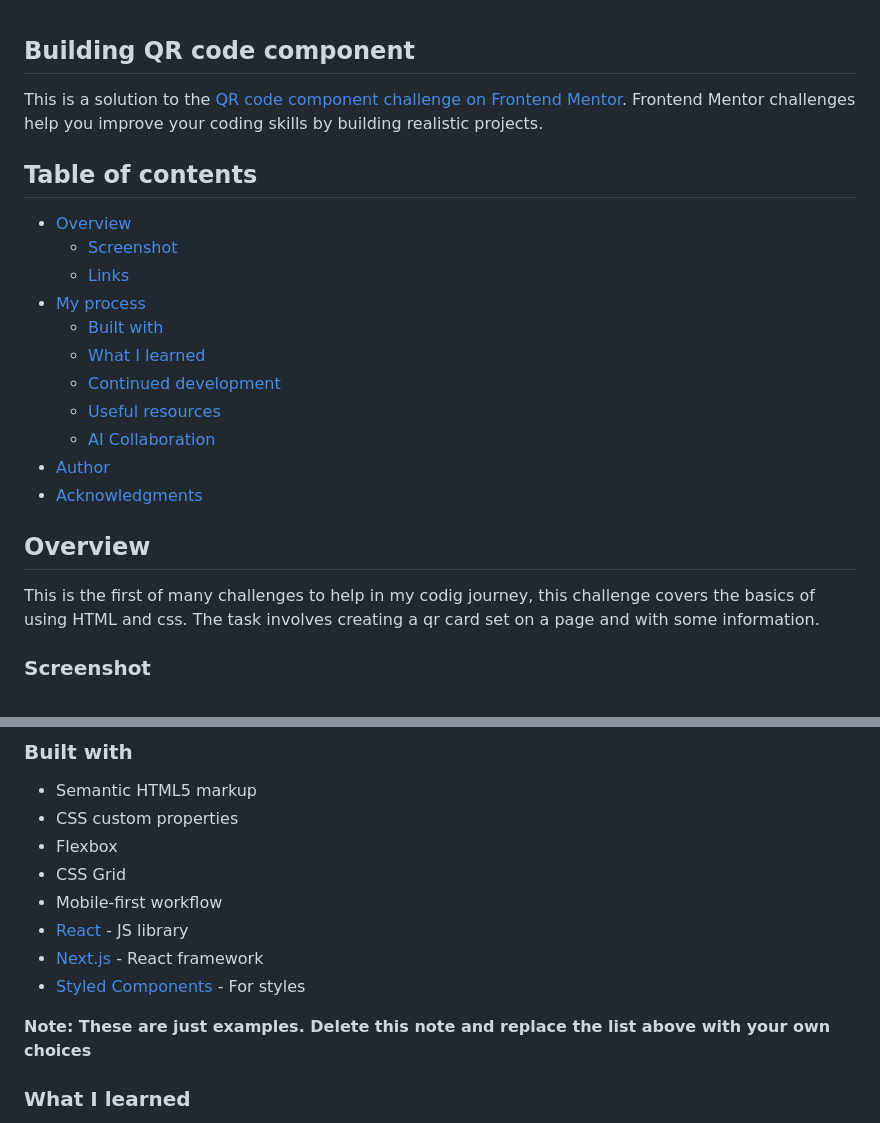
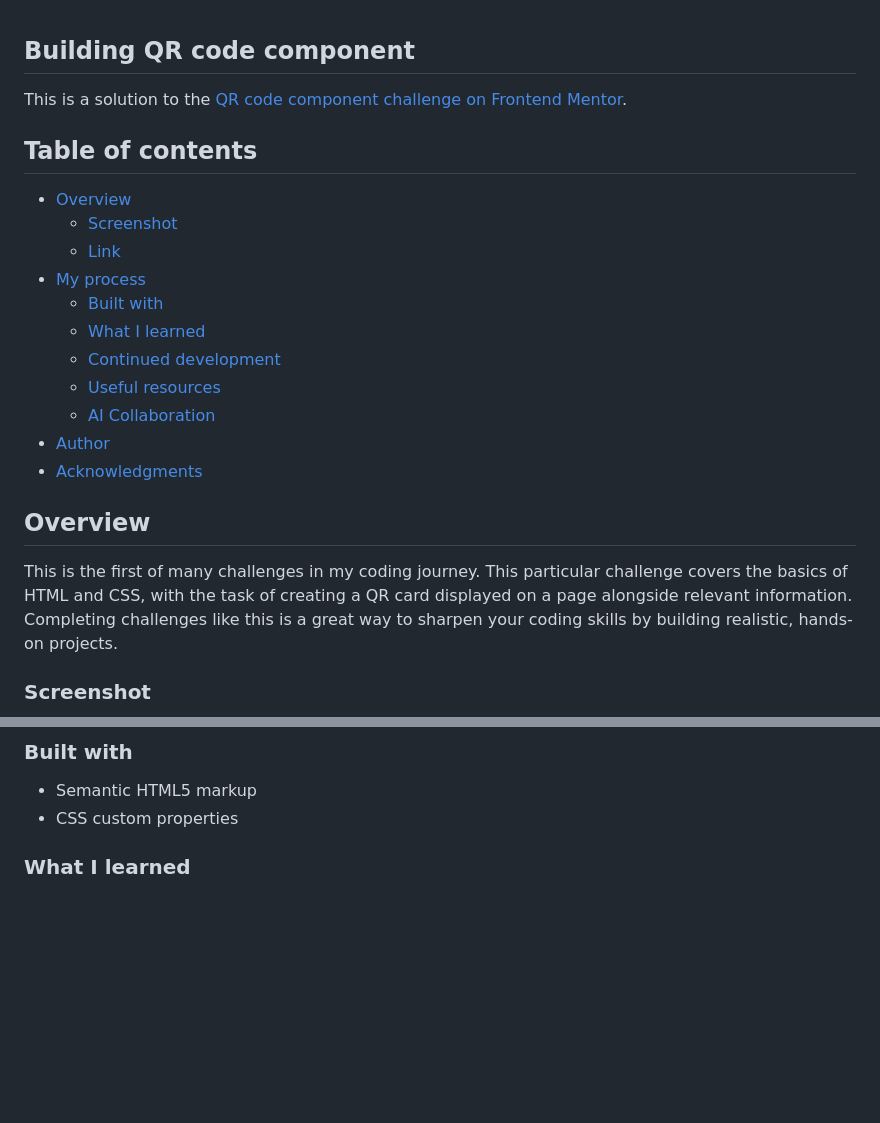
Before and after one commit to ewusiessel/qr-code-component-main, a Markdown page: README.md, 2 parts joined by grey strips. Drawn GitHub-style; blank space fills up the shorter version.

Commit message:
Update README.md
Adds more information in overview section.

```diff
--- a/README.md
+++ b/README.md
@@ -1,12 +1,12 @@
 ## Building QR code component
 
-This is a solution to the [QR code component challenge on Frontend Mentor](https://www.frontendmentor.io/challenges/qr-code-component-iux_sIO_H). Frontend Mentor challenges help you improve your coding skills by building realistic projects.
+This is a solution to the [QR code component challenge on Frontend Mentor](https://www.frontendmentor.io/challenges/qr-code-component-iux_sIO_H).
 
 ## Table of contents
 
 - [Overview](#overview)
   - [Screenshot](#screenshot)
-  - [Links](#links)
+  - [Link](#link)
 - [My process](#my-process)
   - [Built with](#built-with)
   - [What I learned](#what-i-learned)
@@ -17,7 +17,9 @@ This is a solution to the [QR code component challenge on Frontend Mentor](https
 - [Acknowledgments](#acknowledgments)
 
 ## Overview
-This is the first of many challenges to help in my codig journey, this challenge covers the basics of using HTML and css. The task involves creating a qr card set on a page and with some information.
+
+This is the first of many challenges in my coding journey. This particular challenge covers the basics of HTML and CSS, with the task of creating a QR card displayed on a page alongside relevant information. Completing challenges like this is a great way to sharpen your coding skills by building realistic, hands-on projects.
+
 
 ### Screenshot
 
@@ -34,14 +36,7 @@ This is the first of many challenges to help in my codig journey, this challenge
 
 - Semantic HTML5 markup
 - CSS custom properties
-- Flexbox
-- CSS Grid
-- Mobile-first workflow
-- [React](https://reactjs.org/) - JS library
-- [Next.js](https://nextjs.org/) - React framework
-- [Styled Components](https://styled-components.com/) - For styles
 
-**Note: These are just examples. Delete this note and replace the list above with your own choices**
 
 ### What I learned
 
```
